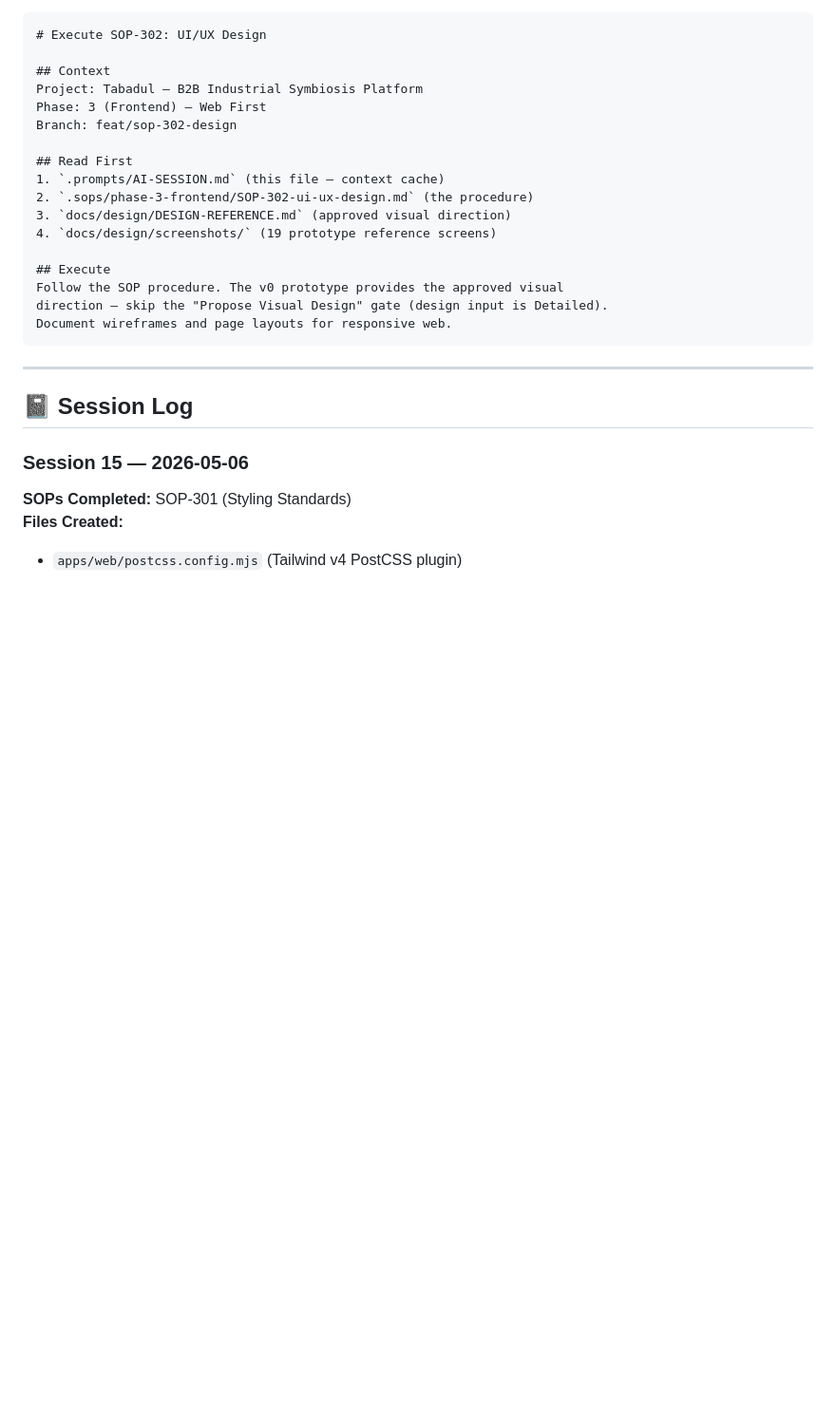
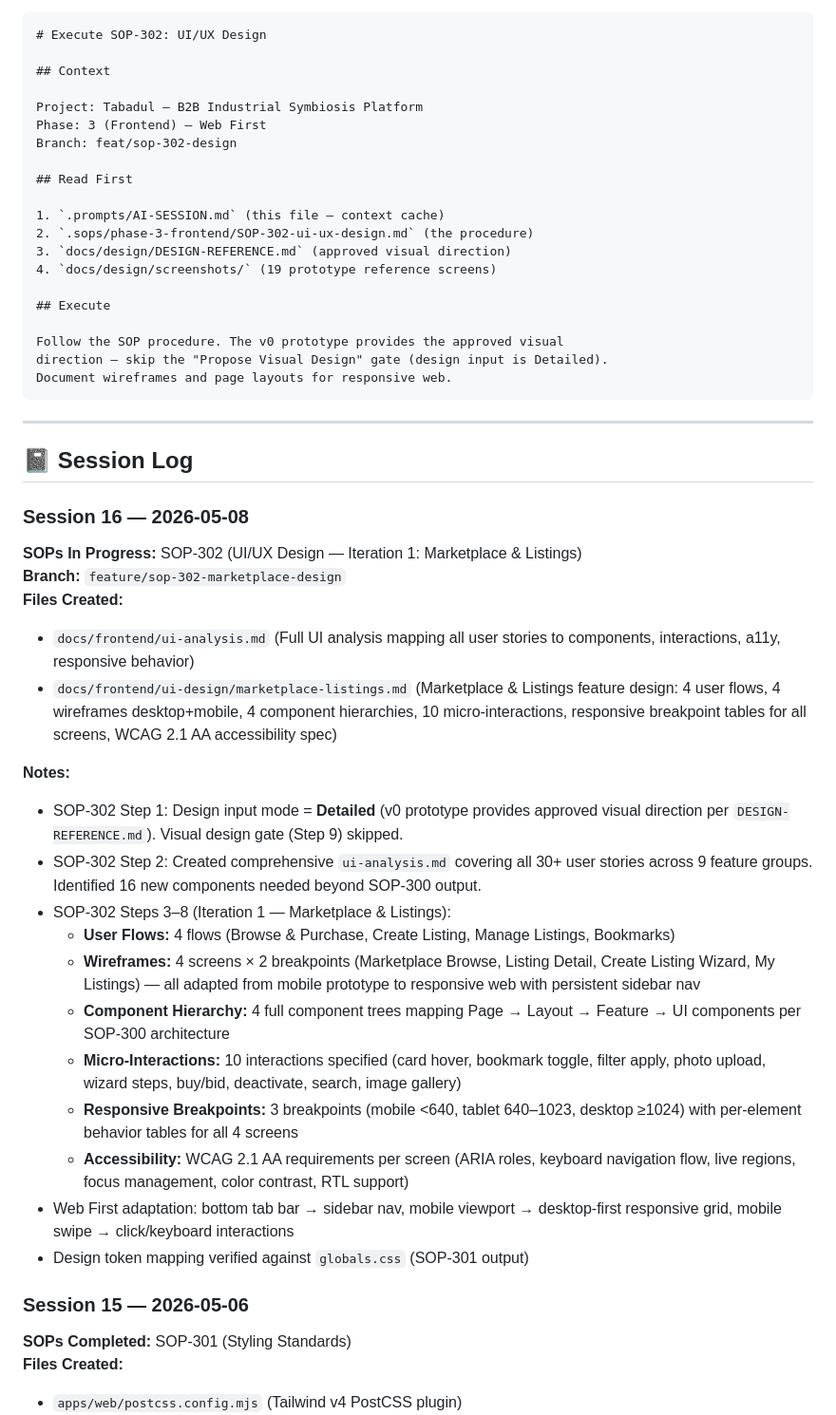
Before and after one commit to enactus-portsaid/tabadul, a Markdown page: .prompts/AI-SESSION.md, the part around one of its changes. Shown at 95% size. Rendered like a GitHub page; blank space fills up the shorter version.

```diff
--- a/.prompts/AI-SESSION.md
+++ b/.prompts/AI-SESSION.md
@@ -418,17 +435,20 @@ apps/web/src/app/globals.css                                       # Design toke
 # Execute SOP-302: UI/UX Design
 
 ## Context
+
 Project: Tabadul — B2B Industrial Symbiosis Platform
 Phase: 3 (Frontend) — Web First
 Branch: feat/sop-302-design
 
 ## Read First
+
 1. `.prompts/AI-SESSION.md` (this file — context cache)
 2. `.sops/phase-3-frontend/SOP-302-ui-ux-design.md` (the procedure)
 3. `docs/design/DESIGN-REFERENCE.md` (approved visual direction)
 4. `docs/design/screenshots/` (19 prototype reference screens)
 
 ## Execute
+
 Follow the SOP procedure. The v0 prototype provides the approved visual
 direction — skip the "Propose Visual Design" gate (design input is Detailed).
 Document wireframes and page layouts for responsive web.
@@ -437,6 +457,29 @@ Document wireframes and page layouts for responsive web.
 ---
 
 ## 📓 Session Log
+
+### Session 16 — 2026-05-08
+
+**SOPs In Progress:** SOP-302 (UI/UX Design — Iteration 1: Marketplace & Listings)
+**Branch:** `feature/sop-302-marketplace-design`
+**Files Created:**
+
+- `docs/frontend/ui-analysis.md` (Full UI analysis mapping all user stories to components, interactions, a11y, responsive behavior)
+- `docs/frontend/ui-design/marketplace-listings.md` (Marketplace & Listings feature design: 4 user flows, 4 wireframes desktop+mobile, 4 component hierarchies, 10 micro-interactions, responsive breakpoint tables for all screens, WCAG 2.1 AA accessibility spec)
+
+**Notes:**
+
+- SOP-302 Step 1: Design input mode = **Detailed** (v0 prototype provides approved visual direction per `DESIGN-REFERENCE.md`). Visual design gate (Step 9) skipped.
+- SOP-302 Step 2: Created comprehensive `ui-analysis.md` covering all 30+ user stories across 9 feature groups. Identified 16 new components needed beyond SOP-300 output.
+- SOP-302 Steps 3–8 (Iteration 1 — Marketplace & Listings):
+  - **User Flows:** 4 flows (Browse & Purchase, Create Listing, Manage Listings, Bookmarks)
+  - **Wireframes:** 4 screens × 2 breakpoints (Marketplace Browse, Listing Detail, Create Listing Wizard, My Listings) — all adapted from mobile prototype to responsive web with persistent sidebar nav
+  - **Component Hierarchy:** 4 full component trees mapping Page → Layout → Feature → UI components per SOP-300 architecture
+  - **Micro-Interactions:** 10 interactions specified (card hover, bookmark toggle, filter apply, photo upload, wizard steps, buy/bid, deactivate, search, image gallery)
+  - **Responsive Breakpoints:** 3 breakpoints (mobile <640, tablet 640–1023, desktop ≥1024) with per-element behavior tables for all 4 screens
+  - **Accessibility:** WCAG 2.1 AA requirements per screen (ARIA roles, keyboard navigation flow, live regions, focus management, color contrast, RTL support)
+- Web First adaptation: bottom tab bar → sidebar nav, mobile viewport → desktop-first responsive grid, mobile swipe → click/keyboard interactions
+- Design token mapping verified against `globals.css` (SOP-301 output)
 
 ### Session 15 — 2026-05-06
 
```
Also changed, not shown: other parts of .prompts/AI-SESSION.md (+31 -14 lines), docs/frontend/ui-analysis.md (added, +367 -0 lines), 1 other file.
